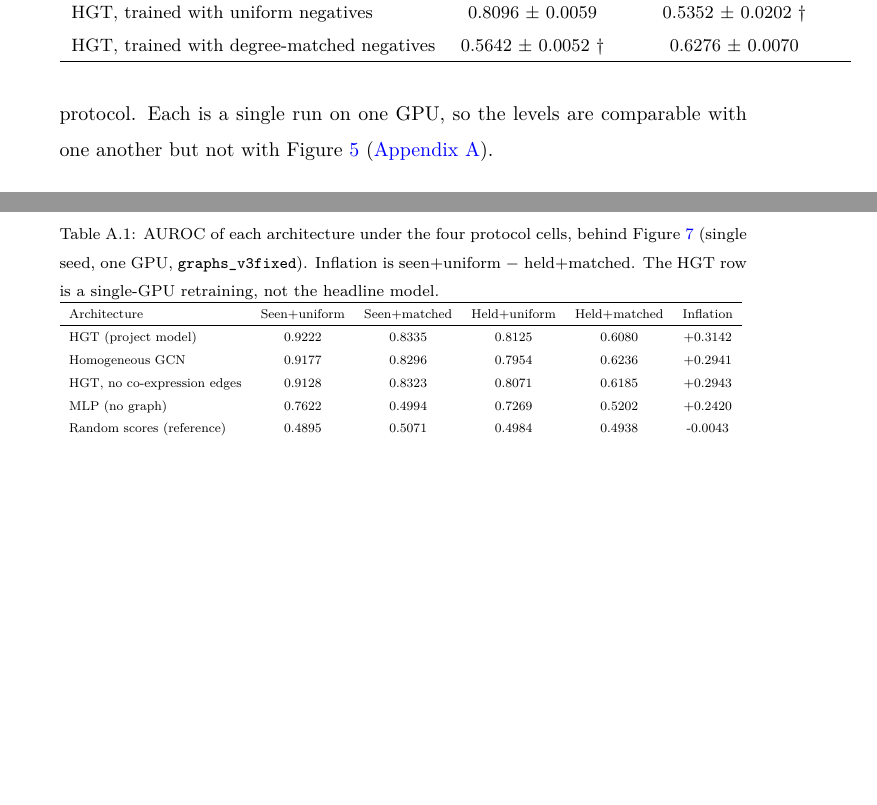
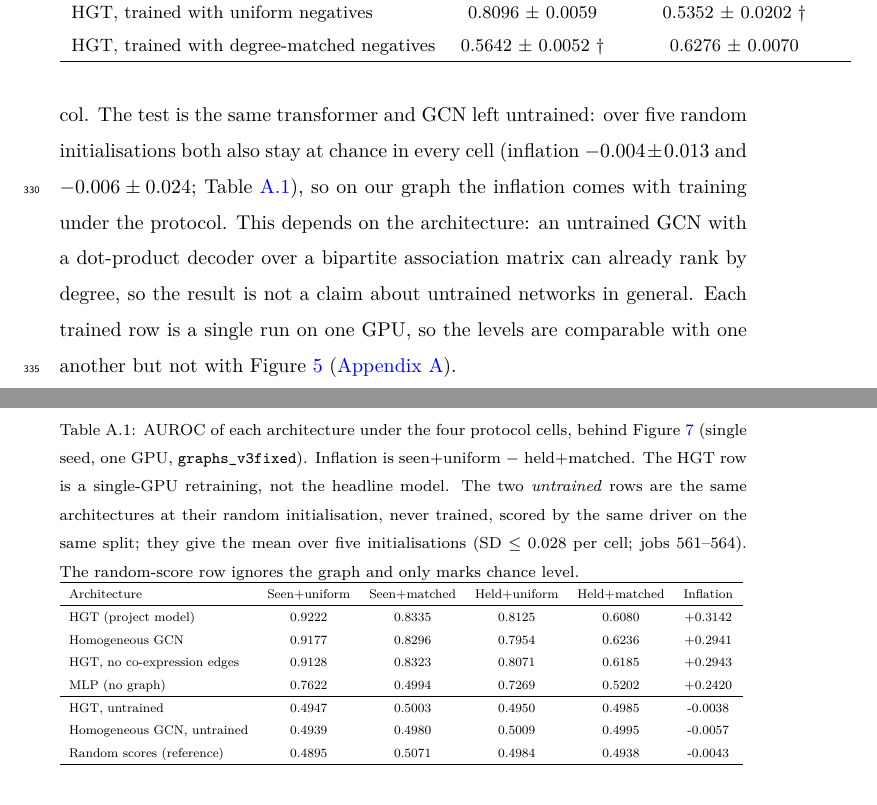
Before and after one commit to UlisesMoyaSanchez/microRNA_project, a LaTeX paper (manuscript/jbi/main.tex, which reads manuscript/jbi/tables/tableS1_architecture_grid.tex): two parts of pages 22 and 29 of 37, joined at a grey line, cut so that both start at the same text, the shorter picture padded with empty space. Compiled offline with pdfLaTeX.

Commit message:
Report the untrained HGT and GCN controls in Table S1 and Results
Over five random initialisations, the transformer and the GCN left
untrained stay at chance in every protocol cell (inflation -0.004 and
-0.006), against +0.29 to +0.31 once trained. They enter Table S1 and
one Results sentence only, with the caveat that this depends on the
architecture: the independent audit found an untrained bipartite GCN
with a dot-product decoder does rank by degree. Abstract, highlights
and conclusion keep resting on the graph-free MLP.

Co-Authored-By: Claude Opus 5.5 <noreply@anthropic.com>

```diff
--- a/manuscript/jbi/main.tex
+++ b/manuscript/jbi/main.tex
@@ -708,7 +708,16 @@ Nor is the inflation specific to one model. Four trained models (the transformer
 homogeneous GCN, a co-expression ablation and a graph-free MLP) inflate by 0.24--0.31 AUROC
 between the two protocols, the MLP included (Figure~\ref{fig:architecture_inflation}). The
 random-score reference stays at chance in every cell ($-0.004$), as it must: it ignores the
-graph, so it marks the 0.5 line and does not test the protocol. Each is a single run on one GPU,
+graph, so it marks the 0.5 line and does not test the protocol. The test is the same transformer and
+GCN left untrained: over five random initialisations both also stay at chance in every cell (inflation
+$-0.004 \pm 0.013$ and $-0.006 \pm 0.024$; Table~\ref{tab:architecture_grid}), so on our graph the inflation
+comes with training under the protocol. This depends on the architecture: an untrained GCN with a
+dot-product decoder over a bipartite association matrix can already rank by degree, so the result
+is not a claim about untrained networks in general. Each trained row is a single run on one GPU,
+%% STAGE (2026-11-02): the untrained rows are cited HERE ONLY (the "minimal" option chosen by the
+%%   author). Abstract, highlights, contributions, discussion and conclusion rest on the MLP. We do
+%%   not know why our untrained models miss degree while the independent audit's bipartite GCN
+%%   picks it up (BITACORA 2026-11-02), so do not promote this to the abstract without that answer.
 so the levels are comparable with one another but not with Figure~\ref{fig:protocol_grid}
 (\ref{app:grid}).
 
--- a/manuscript/jbi/tables/tableS1_architecture_grid.tex
+++ b/manuscript/jbi/tables/tableS1_architecture_grid.tex
@@ -1,5 +1,5 @@
 \begin{table}[h!]
-\caption{AUROC of each architecture under the four protocol cells, behind Figure~\ref{fig:architecture_inflation} (single seed, one GPU, \texttt{graphs\_v3fixed}). Inflation is seen+uniform $-$ held+matched. The HGT row is a single-GPU retraining, not the headline model.}
+\caption{AUROC of each architecture under the four protocol cells, behind Figure~\ref{fig:architecture_inflation} (single seed, one GPU, \texttt{graphs\_v3fixed}). Inflation is seen+uniform $-$ held+matched. The HGT row is a single-GPU retraining, not the headline model. The two \emph{untrained} rows are the same architectures at their random initialisation, never trained, scored by the same driver on the same split; they give the mean over five initialisations (SD $\leq 0.028$ per cell; jobs 561--564). The random-score row ignores the graph and only marks chance level.}
 \label{tab:architecture_grid}
 \footnotesize
 \resizebox{\textwidth}{!}{%
@@ -11,6 +11,9 @@ HGT (project model) & 0.9222 & 0.8335 & 0.8125 & 0.6080 & +0.3142 \\
 Homogeneous GCN & 0.9177 & 0.8296 & 0.7954 & 0.6236 & +0.2941 \\
 HGT, no co-expression edges & 0.9128 & 0.8323 & 0.8071 & 0.6185 & +0.2943 \\
 MLP (no graph) & 0.7622 & 0.4994 & 0.7269 & 0.5202 & +0.2420 \\
+\hline
+HGT, untrained & 0.4947 & 0.5003 & 0.4950 & 0.4985 & -0.0038 \\
+Homogeneous GCN, untrained & 0.4939 & 0.4980 & 0.5009 & 0.4995 & -0.0057 \\
 Random scores (reference) & 0.4895 & 0.5071 & 0.4984 & 0.4938 & -0.0043 \\
 \hline
 \end{tabular}
```
Also changed, not shown: BITACORA.md (+7 -1 lines).
